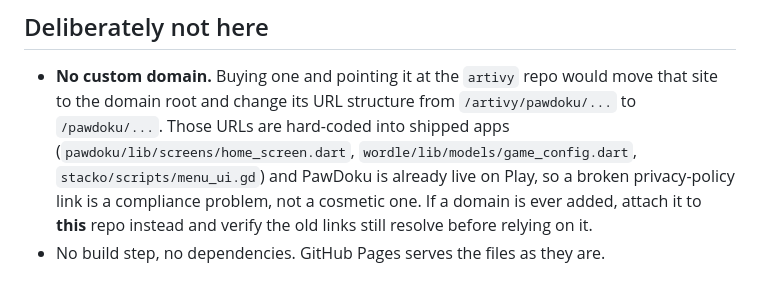
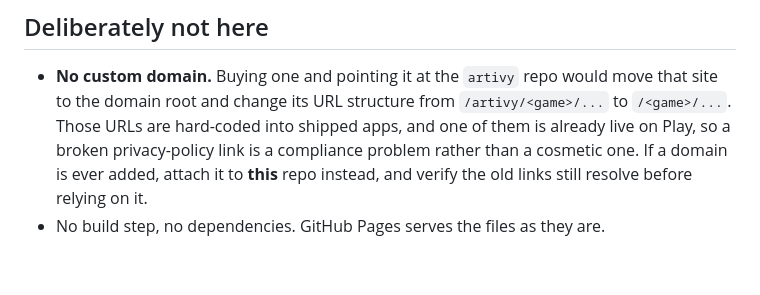
Before and after one commit to ndri-nr/ndri-nr.github.io, a Markdown page: README.md, the part around the change. Rendered like a GitHub page.

Commit message:
docs: drop private-repo file paths, this repo is public
The point survives without naming files: the hard-coded URLs live in the app
repos, which stay private, and their own CLAUDE.md records the exact paths.

Co-Authored-By: Claude Opus 5 <noreply@anthropic.com>

```diff
--- a/README.md
+++ b/README.md
@@ -76,10 +76,9 @@ sellers, and crawlers read every line.
 
 - **No custom domain.** Buying one and pointing it at the `artivy` repo would
   move that site to the domain root and change its URL structure from
-  `/artivy/pawdoku/...` to `/pawdoku/...`. Those URLs are hard-coded into
-  shipped apps (`pawdoku/lib/screens/home_screen.dart`,
-  `wordle/lib/models/game_config.dart`, `stacko/scripts/menu_ui.gd`) and PawDoku
-  is already live on Play, so a broken privacy-policy link is a compliance
-  problem, not a cosmetic one. If a domain is ever added, attach it to **this**
-  repo instead and verify the old links still resolve before relying on it.
+  `/artivy/<game>/...` to `/<game>/...`. Those URLs are hard-coded into shipped
+  apps, and one of them is already live on Play, so a broken privacy-policy link
+  is a compliance problem rather than a cosmetic one. If a domain is ever added,
+  attach it to **this** repo instead, and verify the old links still resolve
+  before relying on it.
 - No build step, no dependencies. GitHub Pages serves the files as they are.
```
